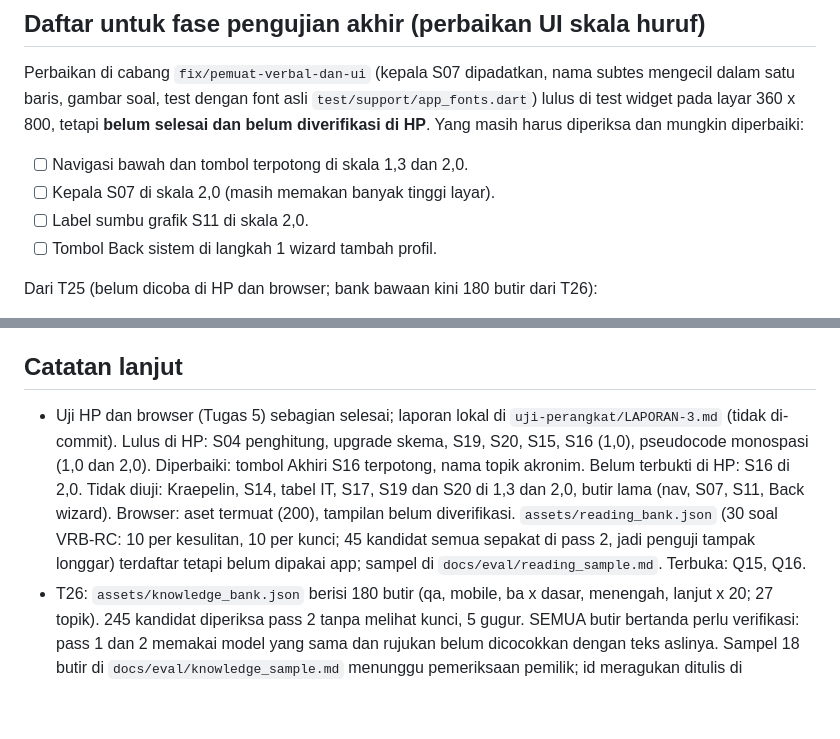
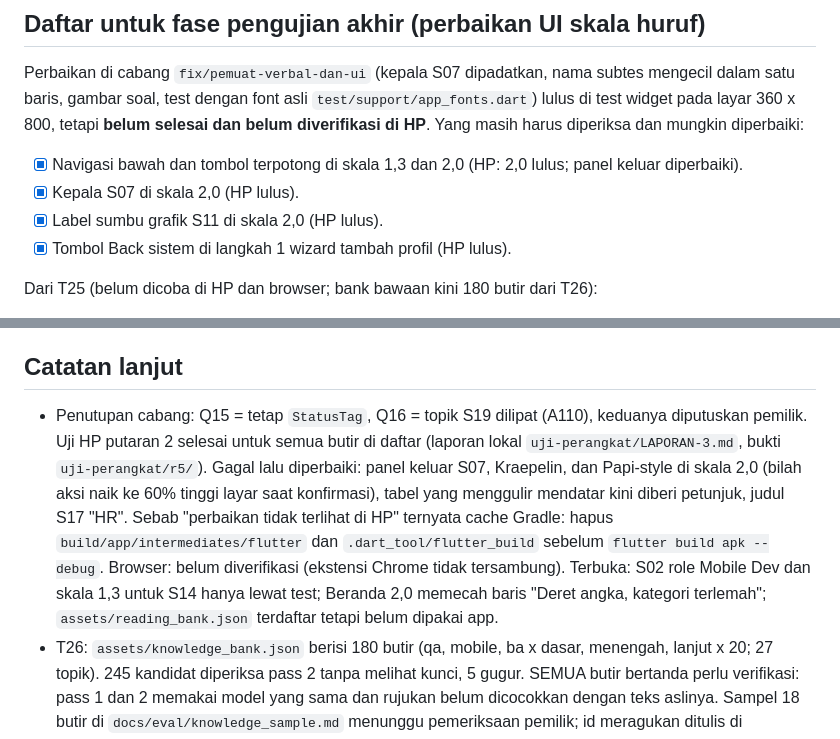
Before and after one commit to Moanaku/psikotes-app, a Markdown page: docs/progress.md, 2 parts joined by grey strips. Rendered like a GitHub page; blank space fills up the shorter version.

```diff
--- a/docs/progress.md
+++ b/docs/progress.md
@@ -63,10 +63,10 @@ Menunggu pemilik: checklist manual di HP, pemeriksaan 30 soal sampel bank verbal
 
 Perbaikan di cabang `fix/pemuat-verbal-dan-ui` (kepala S07 dipadatkan, nama subtes mengecil dalam satu baris, gambar soal, test dengan font asli `test/support/app_fonts.dart`) lulus di test widget pada layar 360 x 800, tetapi **belum selesai dan belum diverifikasi di HP**. Yang masih harus diperiksa dan mungkin diperbaiki:
 
-- [ ] Navigasi bawah dan tombol terpotong di skala 1,3 dan 2,0.
-- [ ] Kepala S07 di skala 2,0 (masih memakan banyak tinggi layar).
-- [ ] Label sumbu grafik S11 di skala 2,0.
-- [ ] Tombol Back sistem di langkah 1 wizard tambah profil.
+- [x] Navigasi bawah dan tombol terpotong di skala 1,3 dan 2,0 (HP: 2,0 lulus; panel keluar diperbaiki).
+- [x] Kepala S07 di skala 2,0 (HP lulus).
+- [x] Label sumbu grafik S11 di skala 2,0 (HP lulus).
+- [x] Tombol Back sistem di langkah 1 wizard tambah profil (HP lulus).
 
 Dari T25 (belum dicoba di HP dan browser; bank bawaan kini 180 butir dari T26):
 
@@ -108,7 +108,7 @@ Dari T23 (belum dicoba di HP dan browser):
 
 ## Catatan lanjut
 
-- Uji HP dan browser (Tugas 5) sebagian selesai; laporan lokal di `uji-perangkat/LAPORAN-3.md` (tidak di-commit). Lulus di HP: S04 penghitung, upgrade skema, S19, S20, S15, S16 (1,0), pseudocode monospasi (1,0 dan 2,0). Diperbaiki: tombol Akhiri S16 terpotong, nama topik akronim. Belum terbukti di HP: S16 di 2,0. Tidak diuji: Kraepelin, S14, tabel IT, S17, S19 dan S20 di 1,3 dan 2,0, butir lama (nav, S07, S11, Back wizard). Browser: aset termuat (200), tampilan belum diverifikasi. `assets/reading_bank.json` (30 soal VRB-RC: 10 per kesulitan, 10 per kunci; 45 kandidat semua sepakat di pass 2, jadi penguji tampak longgar) terdaftar tetapi belum dipakai app; sampel di `docs/eval/reading_sample.md`. Terbuka: Q15, Q16.
+- Penutupan cabang: Q15 = tetap `StatusTag`, Q16 = topik S19 dilipat (A110), keduanya diputuskan pemilik. Uji HP putaran 2 selesai untuk semua butir di daftar (laporan lokal `uji-perangkat/LAPORAN-3.md`, bukti `uji-perangkat/r5/`). Gagal lalu diperbaiki: panel keluar S07, Kraepelin, dan Papi-style di skala 2,0 (bilah aksi naik ke 60% tinggi layar saat konfirmasi), tabel yang menggulir mendatar kini diberi petunjuk, judul S17 "HR". Sebab "perbaikan tidak terlihat di HP" ternyata cache Gradle: hapus `build/app/intermediates/flutter` dan `.dart_tool/flutter_build` sebelum `flutter build apk --debug`. Browser: belum diverifikasi (ekstensi Chrome tidak tersambung). Terbuka: S02 role Mobile Dev dan skala 1,3 untuk S14 hanya lewat test; Beranda 2,0 memecah baris "Deret angka, kategori terlemah"; `assets/reading_bank.json` terdaftar tetapi belum dipakai app.
 - T26: `assets/knowledge_bank.json` berisi 180 butir (qa, mobile, ba x dasar, menengah, lanjut x 20; 27 topik). 245 kandidat diperiksa pass 2 tanpa melihat kunci, 5 gugur. SEMUA butir bertanda perlu verifikasi: pass 1 dan 2 memakai model yang sama dan rujukan belum dicocokkan dengan teks aslinya. Sampel 18 butir di `docs/eval/knowledge_sample.md` menunggu pemeriksaan pemilik; id meragukan ditulis di `docs/eval/knowledge_flags.txt` lalu `python tool/pregenerate/gen_knowledge.py bundle`. Role Umum memakai butir lintas role (tanpa butir role `umum`). Lanjut bila perlu: `python tool/pregenerate/gen_knowledge.py all`.
 - Tugas 4 selesai: `AppType.code`, `CodeBlock`, IBM Plex Mono di `assets/fonts` (A109). Golden S06 teks dan tabel IT perlu dibuat ulang lewat WSL.
 - T29 selesai: S15 sampai S17 dengan `FakeCoach`, `ChatBubble`, semua kondisi (A108). Berikutnya: selesaikan T26 (`python tool/pregenerate/gen_knowledge.py all`, lalu `gen_reading.py all`), Tugas 4 (font kode), Tugas 5 (uji HP dan browser), golden lewat WSL, PR.
```
Also changed, not shown: docs/11-asumsi-dan-pertanyaan.md (+1 -0 lines).
